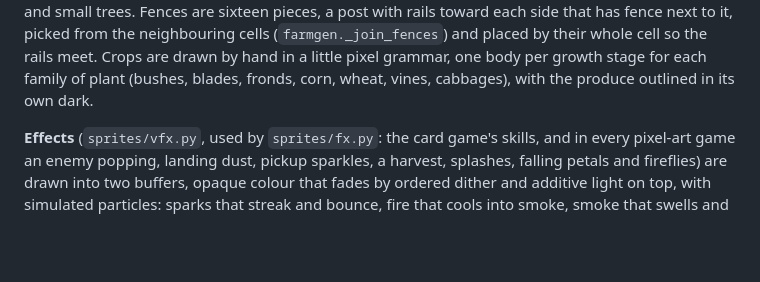
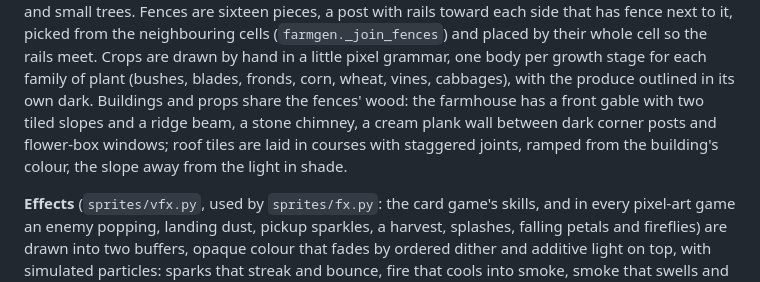
Before and after one commit to leluong141996-dev/Spawn-Point, a Markdown page: docs/sprites.md, the part around the change. GitHub-like rendering; blank space fills up the shorter version.

```diff
--- a/docs/sprites.md
+++ b/docs/sprites.md
@@ -36,6 +36,9 @@ loop, so a wood never sways in step). Woods mix big and small trees. Fences are
 toward each side that has fence next to it, picked from the neighbouring cells (`farmgen._join_fences`) and placed by
 their whole cell so the rails meet. Crops are drawn by hand in a little pixel grammar, one body per growth stage for
 each family of plant (bushes, blades, fronds, corn, wheat, vines, cabbages), with the produce outlined in its own dark.
+Buildings and props share the fences' wood: the farmhouse has a front gable with two tiled slopes and a ridge beam, a
+stone chimney, a cream plank wall between dark corner posts and flower-box windows; roof tiles are laid in courses
+with staggered joints, ramped from the building's colour, the slope away from the light in shade.
 
 **Effects** (`sprites/vfx.py`, used by `sprites/fx.py`: the card game's skills, and in every pixel-art game an
 enemy popping, landing dust, pickup sparkles, a harvest, splashes, falling petals and fireflies) are drawn into two buffers, opaque
```
Also changed, not shown: docs/media/farm-animals.gif, docs/media/farm-overview.png, 2 other files.
